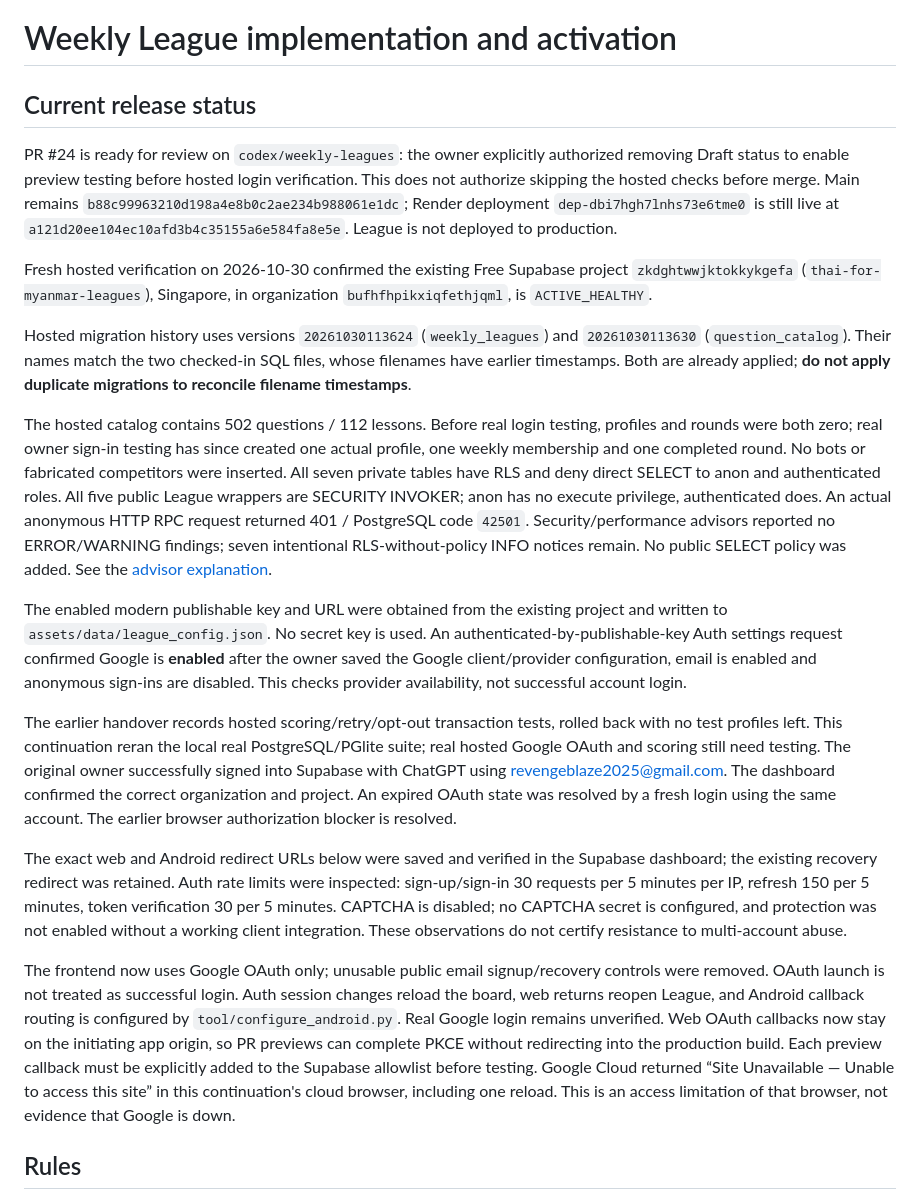
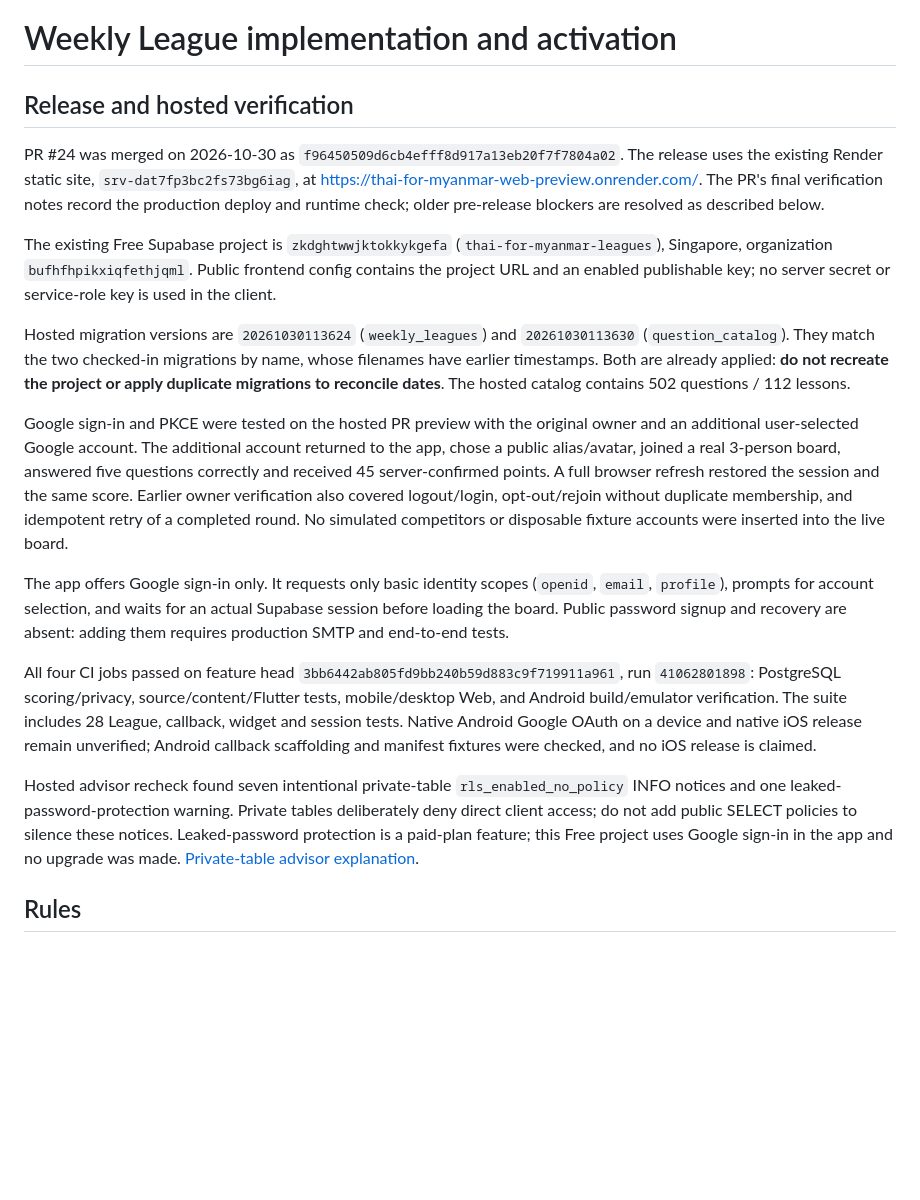
Before and after one commit to sharedbyatt-maker/thai-for-myanmar, a Markdown page: docs/WEEKLY_LEAGUES.md, the part around one of its changes. GitHub-like rendering; blank space fills up the shorter version.

Commit message:
[skip render] Record merged League release and verified Google account flow

```diff
--- a/docs/WEEKLY_LEAGUES.md
+++ b/docs/WEEKLY_LEAGUES.md
@@ -1,64 +1,53 @@
 # Weekly League implementation and activation
 
-## Current release status
+## Release and hosted verification
 
-PR #24 is ready for review on `codex/weekly-leagues`: the owner explicitly
-authorized removing Draft status to enable preview testing before hosted login
-verification. This does not authorize skipping the hosted checks before merge.
-Main remains `b88c99963210d198a4e8b0c2ae234b988061e1dc`; Render deployment
-`dep-dbi7hgh7lnhs73e6tme0` is still live at
-`a121d20ee104ec10afd3b4c35155a6e584fa8e5e`. League is not deployed to production.
+PR #24 was merged on 2026-10-30 as
+`f96450509d6cb4efff8d917a13eb20f7f7804a02`. The release uses the existing
+Render static site, `srv-dat7fp3bc2fs73bg6iag`, at
+https://thai-for-myanmar-web-preview.onrender.com/.
+The PR's final verification notes record the production deploy and runtime check;
+older pre-release blockers are resolved as described below.
 
-Fresh hosted verification on 2026-10-30 confirmed the existing Free Supabase
-project `zkdghtwwjktokkykgefa` (`thai-for-myanmar-leagues`), Singapore, in
-organization `bufhfhpikxiqfethjqml`, is `ACTIVE_HEALTHY`.
+The existing Free Supabase project is `zkdghtwwjktokkykgefa`
+(`thai-for-myanmar-leagues`), Singapore, organization `bufhfhpikxiqfethjqml`.
+Public frontend config contains the project URL and an enabled publishable key;
+no server secret or service-role key is used in the client.
 
-Hosted migration history uses versions `20261030113624` (`weekly_leagues`) and
-`20261030113630` (`question_catalog`). Their names match the two checked-in SQL
-files, whose filenames have earlier timestamps. Both are already applied;
-**do not apply duplicate migrations to reconcile filename timestamps**.
+Hosted migration versions are `20261030113624` (`weekly_leagues`) and
+`20261030113630` (`question_catalog`). They match the two checked-in migrations
+by name, whose filenames have earlier timestamps. Both are already applied:
+**do not recreate the project or apply duplicate migrations to reconcile dates**.
+The hosted catalog contains 502 questions / 112 lessons.
 
-The hosted catalog contains 502 questions / 112 lessons. Before real login testing,
-profiles and rounds were both zero; real owner sign-in testing has since created
-one actual profile, one weekly membership and one completed round. No bots or
-fabricated competitors were inserted. All seven private tables have RLS and deny direct SELECT to anon and
-authenticated roles. All five public League wrappers are SECURITY INVOKER; anon
-has no execute privilege, authenticated does. An actual anonymous HTTP RPC request
-returned 401 / PostgreSQL code `42501`. Security/performance advisors reported no
-ERROR/WARNING findings; seven intentional RLS-without-policy INFO notices remain.
-No public SELECT policy was added. See the
-[advisor explanation](https://supabase.com/docs/guides/database/database-linter?lint=0008_rls_enabled_no_policy).
+Google sign-in and PKCE were tested on the hosted PR preview with the original
+owner and an additional user-selected Google account. The additional account
+returned to the app, chose a public alias/avatar, joined a real 3-person board,
+answered five questions correctly and received 45 server-confirmed points.
+A full browser refresh restored the session and the same score. Earlier owner
+verification also covered logout/login, opt-out/rejoin without duplicate
+membership, and idempotent retry of a completed round. No simulated competitors
+or disposable fixture accounts were inserted into the live board.
 
-The enabled modern publishable key and URL were obtained from the existing
-project and written to `assets/data/league_config.json`. No secret key is used.
-An authenticated-by-publishable-key Auth settings request confirmed Google is
-**enabled** after the owner saved the Google client/provider configuration, email is enabled and anonymous sign-ins are disabled. This checks
-provider availability, not successful account login.
+The app offers Google sign-in only. It requests only basic identity scopes
+(`openid`, `email`, `profile`), prompts for account selection, and waits for an
+actual Supabase session before loading the board. Public password signup and
+recovery are absent: adding them requires production SMTP and end-to-end tests.
 
-The earlier handover records hosted scoring/retry/opt-out transaction tests,
-rolled back with no test profiles left. This continuation reran the local real
-PostgreSQL/PGlite suite; real hosted Google OAuth and scoring still need testing.
-The original owner successfully signed into Supabase with ChatGPT using
-revengeblaze2025@gmail.com. The dashboard confirmed the correct organization and
-project. An expired OAuth state was resolved by a fresh login using the same
-account. The earlier browser authorization blocker is resolved.
+All four CI jobs passed on feature head
+`3bb6442ab805fd9bb240b59d883c9f719911a961`, run `41062801898`:
+PostgreSQL scoring/privacy, source/content/Flutter tests, mobile/desktop Web,
+and Android build/emulator verification. The suite includes 28 League, callback,
+widget and session tests. Native Android Google OAuth on a device and native iOS
+release remain unverified; Android callback scaffolding and manifest fixtures
+were checked, and no iOS release is claimed.
 
-The exact web and Android redirect URLs below were saved and verified in the
-Supabase dashboard; the existing recovery redirect was retained. Auth rate limits
-were inspected: sign-up/sign-in 30 requests per 5 minutes per IP, refresh 150 per
-5 minutes, token verification 30 per 5 minutes. CAPTCHA is disabled; no CAPTCHA
-secret is configured, and protection was not enabled without a working client
-integration. These observations do not certify resistance to multi-account abuse.
-
-The frontend now uses Google OAuth only; unusable public email signup/recovery
-controls were removed. OAuth launch is not treated as successful login. Auth
-session changes reload the board, web returns reopen League, and Android callback
-routing is configured by `tool/configure_android.py`. Real Google login remains
-unverified. Web OAuth callbacks now stay on the initiating app origin, so PR
-previews can complete PKCE without redirecting into the production build. Each
-preview callback must be explicitly added to the Supabase allowlist before testing. Google Cloud returned “Site Unavailable — Unable to access this site”
-in this continuation's cloud browser, including one reload. This is an access
-limitation of that browser, not evidence that Google is down.
+Hosted advisor recheck found seven intentional private-table
+`rls_enabled_no_policy` INFO notices and one leaked-password-protection warning.
+Private tables deliberately deny direct client access; do not add public SELECT
+policies to silence these notices. Leaked-password protection is a paid-plan
+feature; this Free project uses Google sign-in in the app and no upgrade was made.
+[Private-table advisor explanation](https://supabase.com/docs/guides/database/database-linter?lint=0008_rls_enabled_no_policy).
 
 ## Rules
 
```
Also changed, not shown: other parts of docs/WEEKLY_LEAGUES.md (+38 -101 lines).
